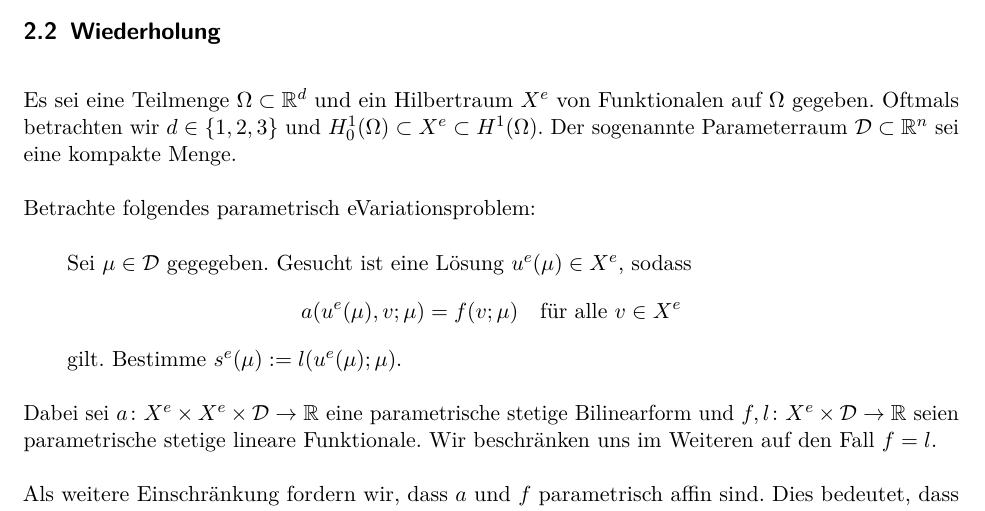
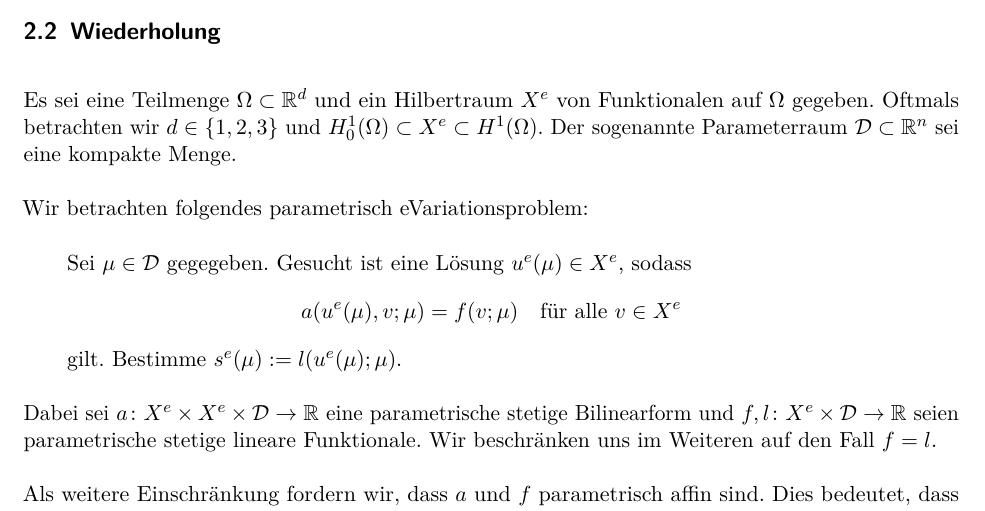
Before and after one commit to nobbs/hs-rb-ws13, a LaTeX document (Ausarbeitung/main.tex, which reads Ausarbeitung/motivation_herleitung.tex): part of page 2 of 15, cut so that both start at the same text. Compiled offline with pdfLaTeX.

Commit message:
Wieder zurück

```diff
--- a/Ausarbeitung/motivation_herleitung.tex
+++ b/Ausarbeitung/motivation_herleitung.tex
@@ -34,7 +34,7 @@ Es sei eine Teilmenge $\Omega \subset \mathbb{R}^d$ und ein Hilbertraum $X^e$ vo
 Oftmals betrachten wir $d \in \left\{ 1, 2, 3 \right\}$ und $H^1_0(\Omega) \subset X^e \subset H^1(\Omega)$.
 Der sogenannte Parameterraum $\mathcal D \subset \mathbb{R}^n$ sei eine kompakte Menge.
 
-Betrachte folgendes parametrisch eVariationsproblem:
+Wir betrachten folgendes parametrisch eVariationsproblem:
 \begin{addmargin}[2em]{2em}
     Sei $\mu \in \mathcal D$ gegegeben. Gesucht ist eine Lösung $u^e(\mu) \in X^e$, sodass
     \begin{equation}
```
